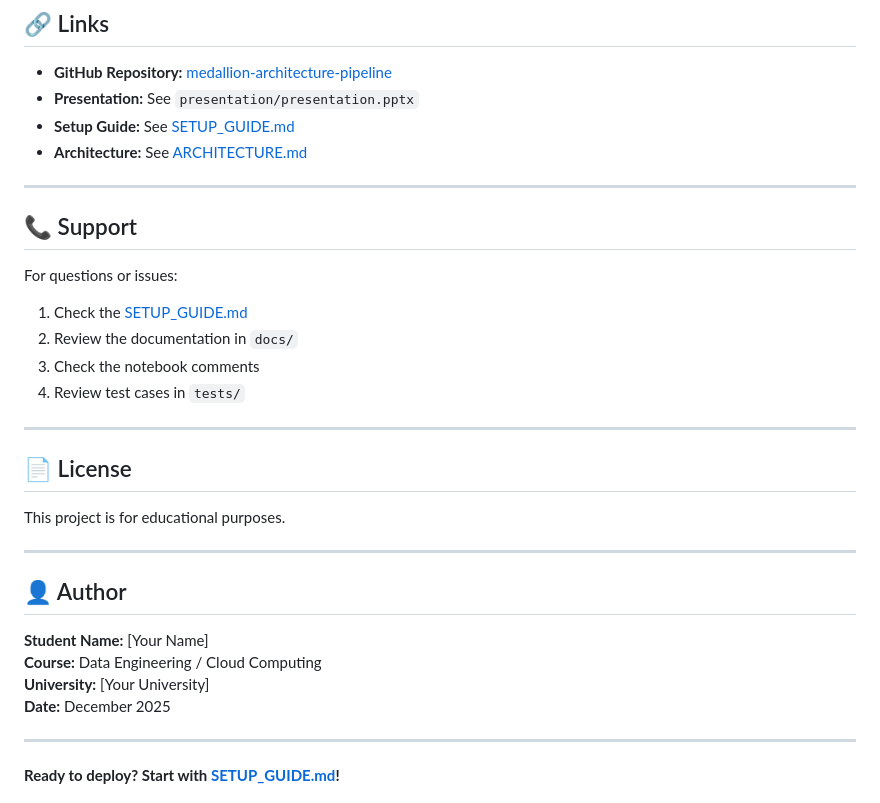
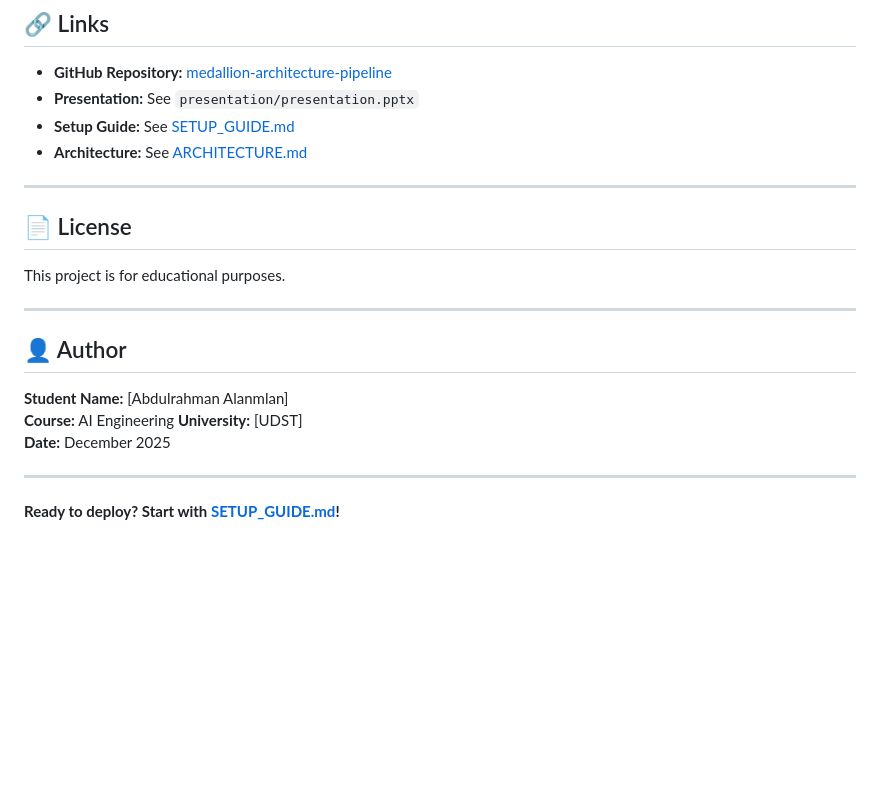
Before and after one commit to AbdulrahmanAlnamlan/AISALESAGENT, a Markdown page: README.md, the part around the change. GitHub-like rendering; blank space fills up the shorter version.

```diff
--- a/README.md
+++ b/README.md
@@ -408,15 +408,6 @@ This project demonstrates:
 
 ---
 
-## 📞 Support
-
-For questions or issues:
-1. Check the [SETUP_GUIDE.md](SETUP_GUIDE.md)
-2. Review the documentation in `docs/`
-3. Check the notebook comments
-4. Review test cases in `tests/`
-
----
 
 ## 📄 License
 
@@ -426,9 +417,9 @@ This project is for educational purposes.
 
 ## 👤 Author
 
-**Student Name:** [Your Name]
-**Course:** Data Engineering / Cloud Computing
-**University:** [Your University]
+**Student Name:** [Abdulrahman Alanmlan]
+**Course:** AI Engineering
+**University:** [UDST]
 **Date:** December 2025
 
 ---
```
